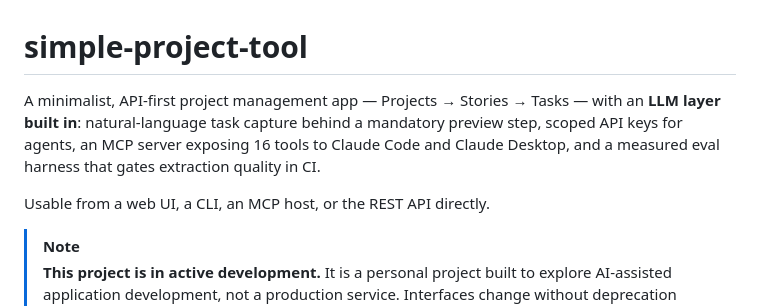
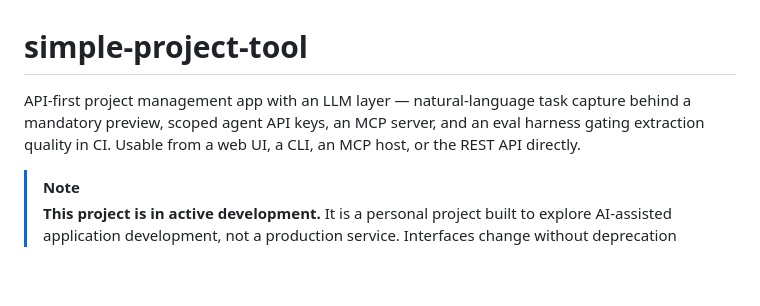
Before and after one commit to les-borkowski/simple-project-tool, a Markdown page: README.md, the part around the change. GitHub-like rendering; blank space fills up the shorter version.

Commit message:
Refine README project description (#57)

```diff
--- a/README.md
+++ b/README.md
@@ -1,10 +1,6 @@
 # simple-project-tool
 
-A minimalist, API-first project management app — Projects → Stories → Tasks — with an **LLM layer
-built in**: natural-language task capture behind a mandatory preview step, scoped API keys for
-agents, an MCP server exposing 16 tools to Claude Code and Claude Desktop, and a measured eval
-harness that gates extraction quality in CI.
-
+API-first project management app with an LLM layer — natural-language task capture behind a mandatory preview, scoped agent API keys, an MCP server, and an eval harness gating extraction quality in CI.
 Usable from a web UI, a CLI, an MCP host, or the REST API directly.
 
 > [!NOTE]
```
